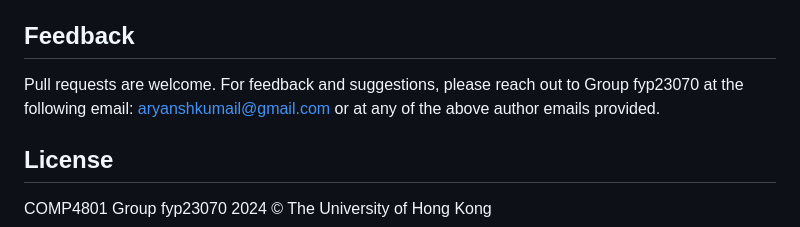
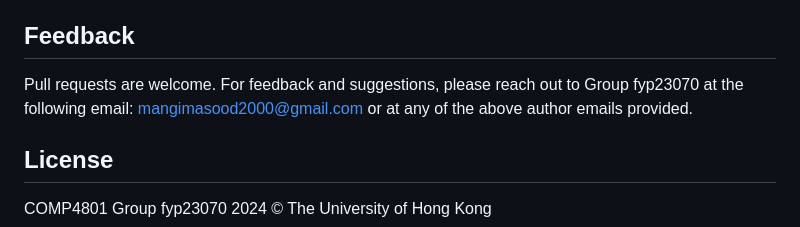
Before and after one commit to Masood-Ahmed271/NavigatingTheMarkets, a Markdown page: README.md, the part around the change. Drawn GitHub-style.

```diff
--- a/README.md
+++ b/README.md
@@ -162,7 +162,7 @@ For providing funding and support to this project, please reach out to mangimaso
 
 ## Feedback
 
-Pull requests are welcome. For feedback and suggestions, please reach out to Group fyp23070 at the following email: aryanshkumail@gmail.com or at any of the above author emails provided.
+Pull requests are welcome. For feedback and suggestions, please reach out to Group fyp23070 at the following email: mangimasood2000@gmail.com or at any of the above author emails provided.
 
 ## License
 
```
